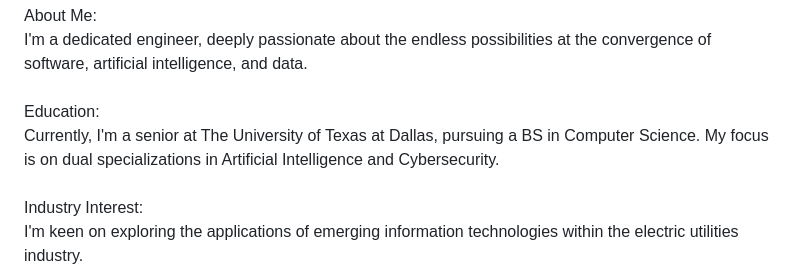
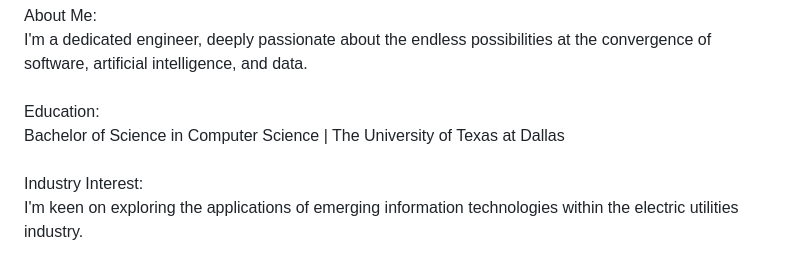
Before and after one commit to chaseScallons/chaseScallons, a Markdown page: README.md, the part around the change. Drawn GitHub-style.

```diff
--- a/README.md
+++ b/README.md
@@ -29,7 +29,7 @@ I'm a dedicated engineer, deeply passionate about the endless possibilities at t
 <br>
 <br>
 Education:
-Currently, I'm a senior at The University of Texas at Dallas, pursuing a BS in Computer Science. My focus is on dual specializations in Artificial Intelligence and Cybersecurity.
+Bachelor of Science in Computer Science | The University of Texas at Dallas
 <br>
 <br>
 Industry Interest:
```
